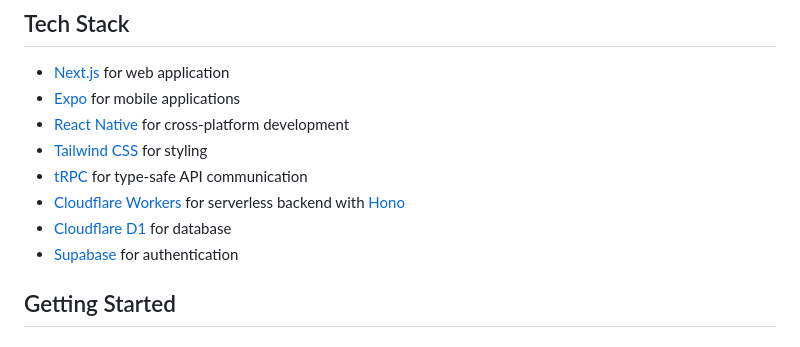
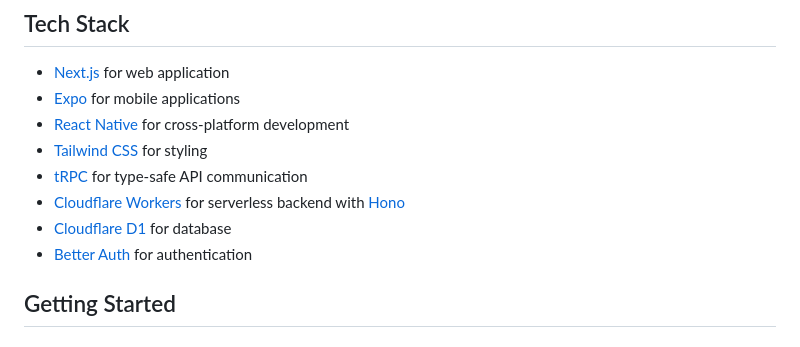
Before and after one commit to kevin-kidd/dishify, a Markdown page: README.md, the part around the change. Drawn GitHub-style.

Commit message:
chore(auth): update authentication provider from Supabase to Better Auth

```diff
--- a/README.md
+++ b/README.md
@@ -32,7 +32,7 @@ Dishify is your AI-powered culinary companion. Enter any dish name for instant r
 - [tRPC](https://trpc.io/) for type-safe API communication
 - [Cloudflare Workers](https://workers.cloudflare.com/) for serverless backend with [Hono](https://hono.dev/)
 - [Cloudflare D1](https://developers.cloudflare.com/d1/) for database
-- [Supabase](https://supabase.com/) for authentication
+- [Better Auth](https://better-auth.com/) for authentication
 
 ## Getting Started
 
```
